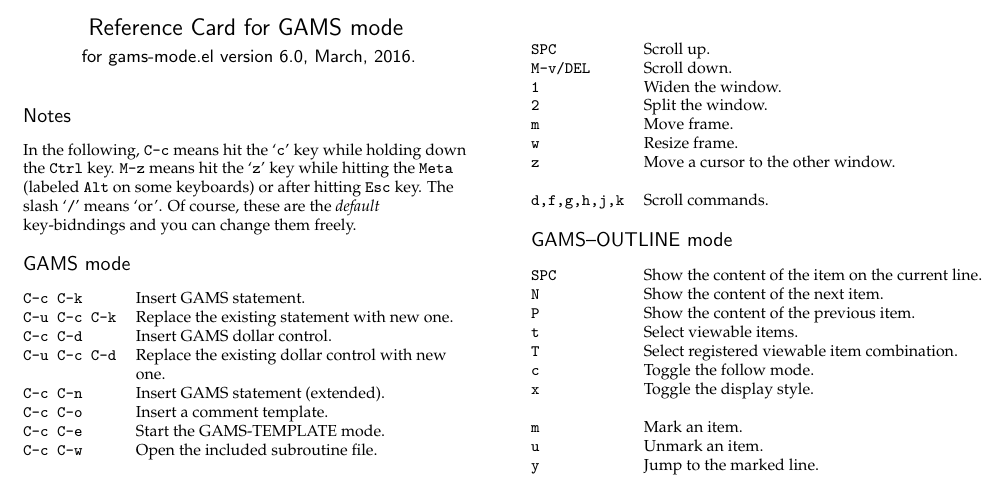
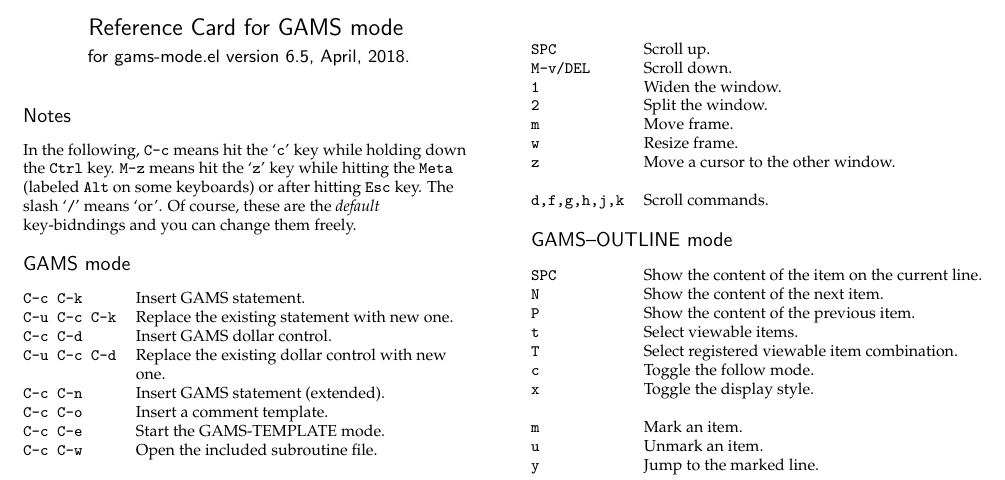
Before and after one commit to ShiroTakeda/gams-mode, a LaTeX document (doc/refcard-gams.tex): part of the page, cut so that both start at the same text. Compiled offline with pdfLaTeX.

Commit message:
Updated reference card.

```diff
--- a/doc/refcard-gams.tex
+++ b/doc/refcard-gams.tex
@@ -26,9 +26,9 @@
 % Two columns, footnote size.
 \twocolumn\footnotesize\pagestyle{empty}
 
-\def\version{6.0}
-\def\date{March, 2016}
-\def\year{2001--2016\ }
+\def\version{6.5}
+\def\date{April, 2018}
+\def\year{2001--2018\ }
 
 \def\author{Shiro Takeda \\{\tt shiro.takeda@gmail.com}}
 
```
Also changed, not shown: doc/refcard-gams.pdf, doc/refcard-gams.tex (2 more changed lines).
